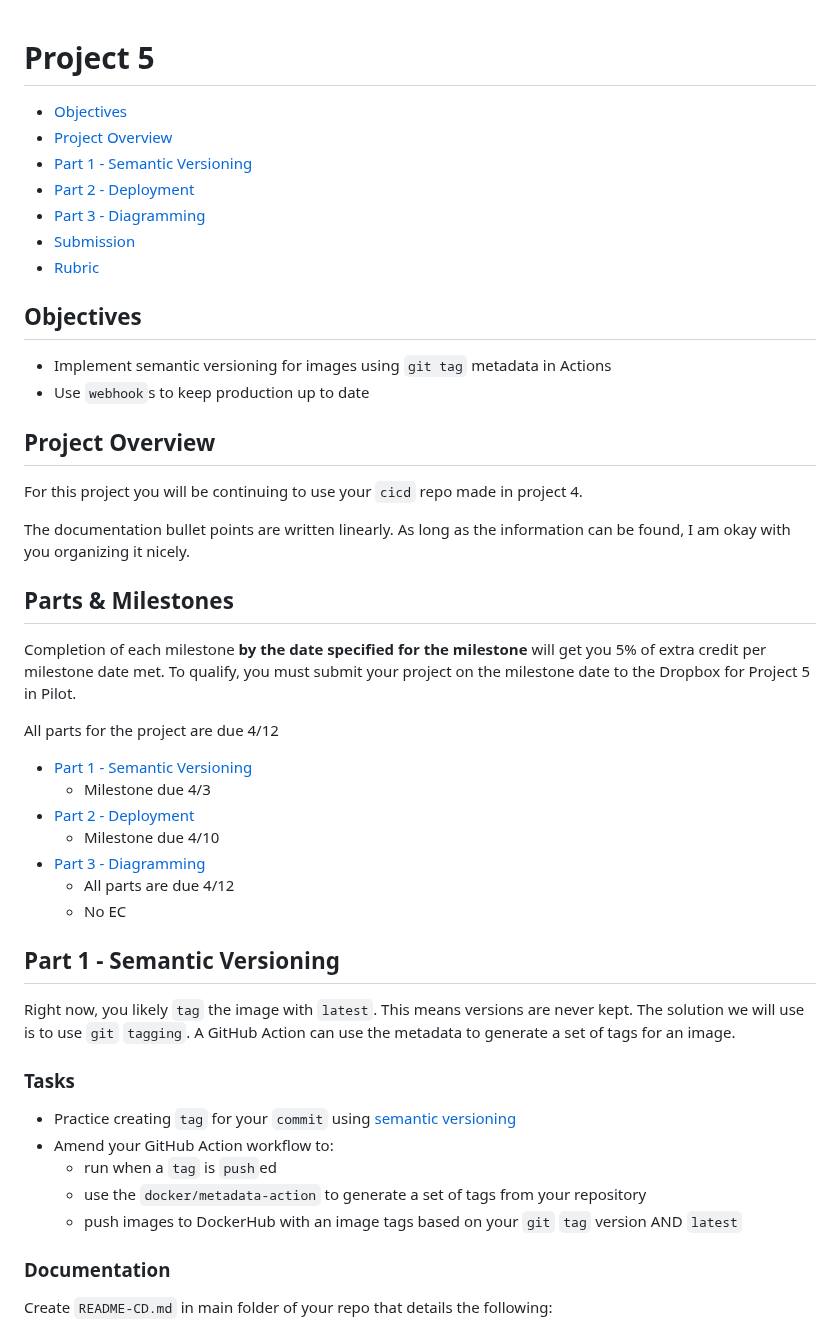
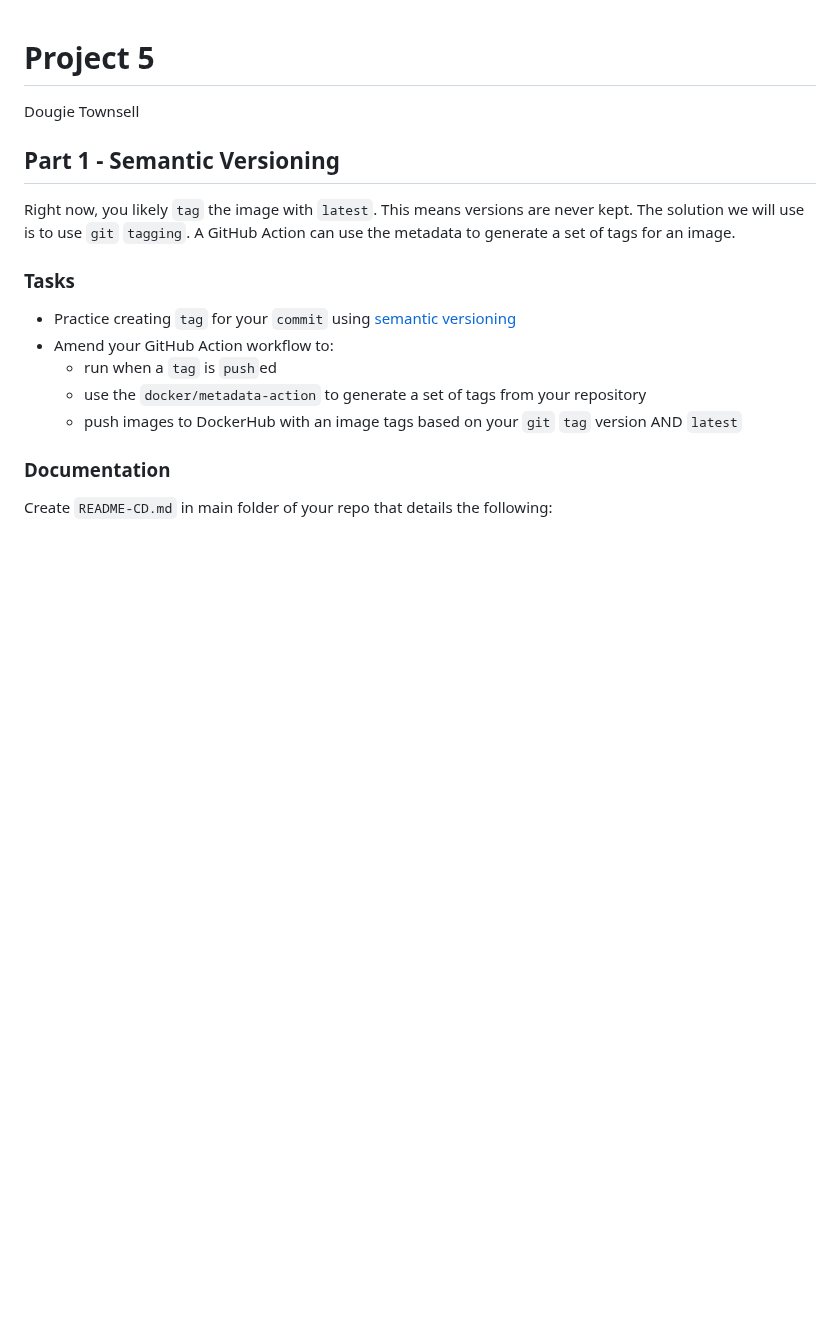
Before and after one commit to WSU-kduncan/3120-cicd-NolimitDougie, a Markdown page: Project5/README-CI.md, the part around one of its changes. Drawn GitHub-style; blank space fills up the shorter version.

Commit message:
Updating wording

```diff
--- a/Project5/README-CI.md
+++ b/Project5/README-CI.md
@@ -1,38 +1,7 @@
 # Project 5
 
-- [Objectives](#Objectives)
-- [Project Overview](#Project-Overview)
-- [Part 1 - Semantic Versioning](#part-1---semantic-versioning)
-- [Part 2 - Deployment](#Part-3---Deployment)
-- [Part 3 - Diagramming](#Part-4---Diagramming)
-- [Submission](#Submission)
-- [Rubric](Rubric.md)
+Dougie Townsell
 
-## Objectives
-
-- Implement semantic versioning for images using `git tag` metadata in Actions
-- Use `webhook`s to keep production up to date
-
-## Project Overview
-
-For this project you will be continuing to use your `cicd` repo made in project 4.
-
-The documentation bullet points are written linearly.  As long as the information can be found, I am okay with you organizing it nicely.
-
-## Parts & Milestones
-
-Completion of each milestone **by the date specified for the milestone** will get you 5%
-of extra credit per milestone date met. To qualify, you must submit your project on the milestone date to the Dropbox for Project 5 in Pilot.
-
-All parts for the project are due 4/12
-
-- [Part 1 - Semantic Versioning](#Part-1---Semantic-Versioning)
-  - Milestone due 4/3
-- [Part 2 - Deployment](#Part-2---Deployment)
-  - Milestone due 4/10
-- [Part 3 - Diagramming](#Part-3---Diagramming)
-  - All parts are due 4/12
-  - No EC
 
 ## Part 1 - Semantic Versioning
 
```
Also changed, not shown: other parts of Project5/README-CI.md (+0 -20 lines).
